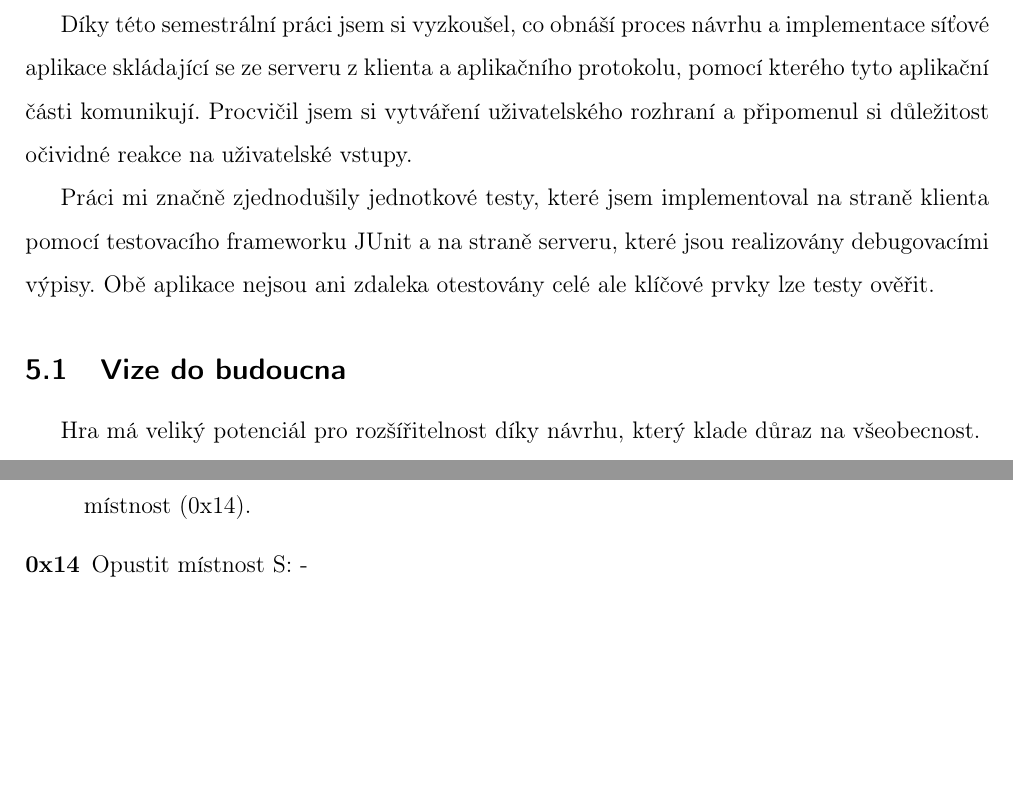
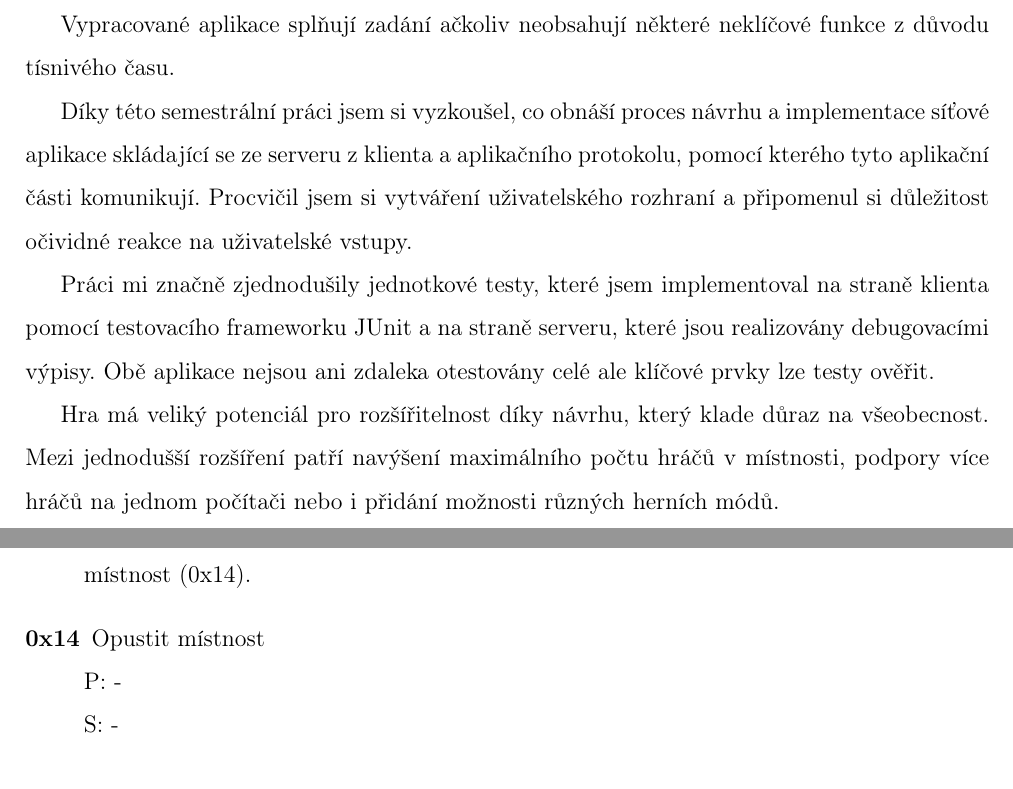
Before and after one commit to Thoronir42/KIV-UPS-ThreeTunnelers, a LaTeX document (doc/UPS_ThreeTunnelers.tex): two parts of pages 12 and 15 of 17, joined at a grey line, cut at the place of the change, the shorter picture padded with empty space. Compiled offline with pdfLaTeX.

Commit message:
Moved pdf documentation into repo, minor doc fixes

```diff
--- a/doc/UPS_ThreeTunnelers.tex
+++ b/doc/UPS_ThreeTunnelers.tex
@@ -234,14 +234,16 @@ V momentě, kdy jsou všichni účastníci místnosti připravení hrát a serve
     \end{minipage}\hfill
 \end{figure}
 \section{Závěr}
+Vypracované aplikace splňují zadání ačkoliv neobsahují některé neklíčové funkce z důvodu tísnivého času.
+
 Díky této semestrální práci jsem si vyzkoušel, co obnáší proces návrhu a implementace síťové aplikace skládající se ze serveru z klienta a aplikačního protokolu, pomocí kterého tyto aplikační části komunikují.
 Procvičil jsem si vytváření uživatelského rozhraní a připomenul si důležitost očividné reakce na uživatelské vstupy.
 
 Práci mi značně zjednodušily jednotkové testy, které jsem implementoval na straně klienta pomocí testovacího frameworku JUnit a na straně serveru, které jsou realizovány debugovacími výpisy. Obě aplikace nejsou ani zdaleka otestovány celé ale klíčové prvky lze testy ověřit.
 
 %V průběhu implementace protokolu na straně serveru v jazyce C jsem narazil na zvláštní chování při formátování proměnných typu \texttt{long int}, kde po předání této proměnné jako parametr do funkce a po vykonání dané funkce zmizela proměnná z paměti, čímž byla způsobena chyba typu SIGSEGF. Ještě pro jistotu se toto chování při několikanásobném spouštění testů občas neprojevila. Z toho důvodu jsem neimplementoval příkazy typu MARCO a POLO, které tento typ proměnné používají pro počítání latence.
-\subsection{Vize do budoucna}
-Hra má veliký potenciál pro rozšířitelnost díky návrhu, který klade důraz na všeobecnost.
+
+Hra má veliký potenciál pro rozšířitelnost díky návrhu, který klade důraz na všeobecnost. Mezi jednodušší rozšíření patří navýšení maximálního počtu hráčů v místnosti, podpory více hráčů na jednom počítači nebo i přidání možnosti různých herních módů.
 
 \section{Přílohy}
 \subsection{Aplikační protokol TTP}
@@ -302,7 +304,8 @@ Požadavek je vždy prázdný a lze na něj očekávat odpověď typu Vstoupit d
 P: (XX) [Číslo místnosti] \\
 O: (XX)(XX)(XX) [Číslo místnosti, číslo lokálního klienta, číslo klienta leadera místnosti] \\
 Na požadavek lze očekávat odpověď typu Vstoupit do místnosti (0x13) nebo Opustit místnost (0x14).
-\item[0x14] Opustit místnost
+\item[0x14] Opustit místnost \\
+P: - \\
 S: -
 \end{description}
 \subsubsection*{Mimo-herní zprávy v rámci místnost}
```
Also changed, not shown: doc/UPS_ThreeTunnelers.pdf (added), doc/UUR_ThreeTunnelers.pdf (added), 1 other file.
